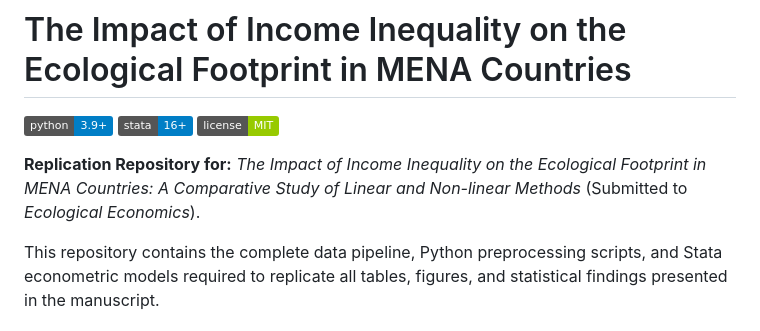
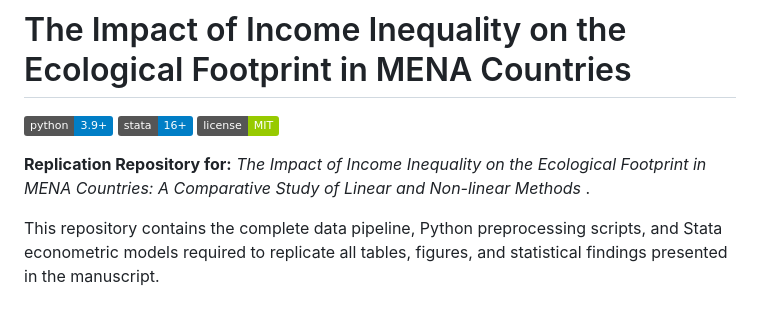
Before and after one commit to amir-ebrahimi-kh/MENA-Ecological-Footprint-Dynamics, a Markdown page: README.md, the part around the change. Rendered like a GitHub page; badges without logos.

```diff
--- a/README.md
+++ b/README.md
@@ -4,7 +4,7 @@
 ![Stata Version](https://img.shields.io/badge/stata-16+-blue.svg)
 ![License](https://img.shields.io/badge/license-MIT-green.svg)
 
-**Replication Repository for:** *The Impact of Income Inequality on the Ecological Footprint in MENA Countries: A Comparative Study of Linear and Non-linear Methods* (Submitted to *Ecological Economics*).
+**Replication Repository for:** *The Impact of Income Inequality on the Ecological Footprint in MENA Countries: A Comparative Study of Linear and Non-linear Methods* .
 
 This repository contains the complete data pipeline, Python preprocessing scripts, and Stata econometric models required to replicate all tables, figures, and statistical findings presented in the manuscript.
 
```
